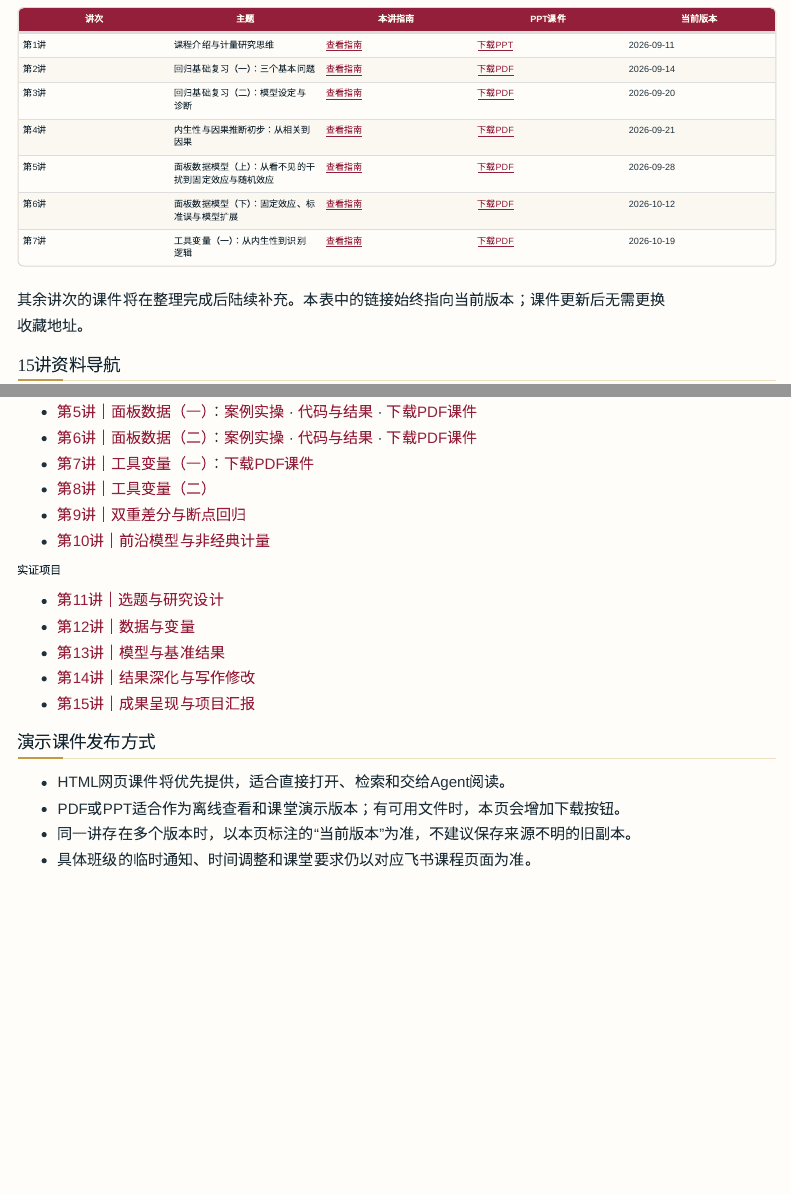
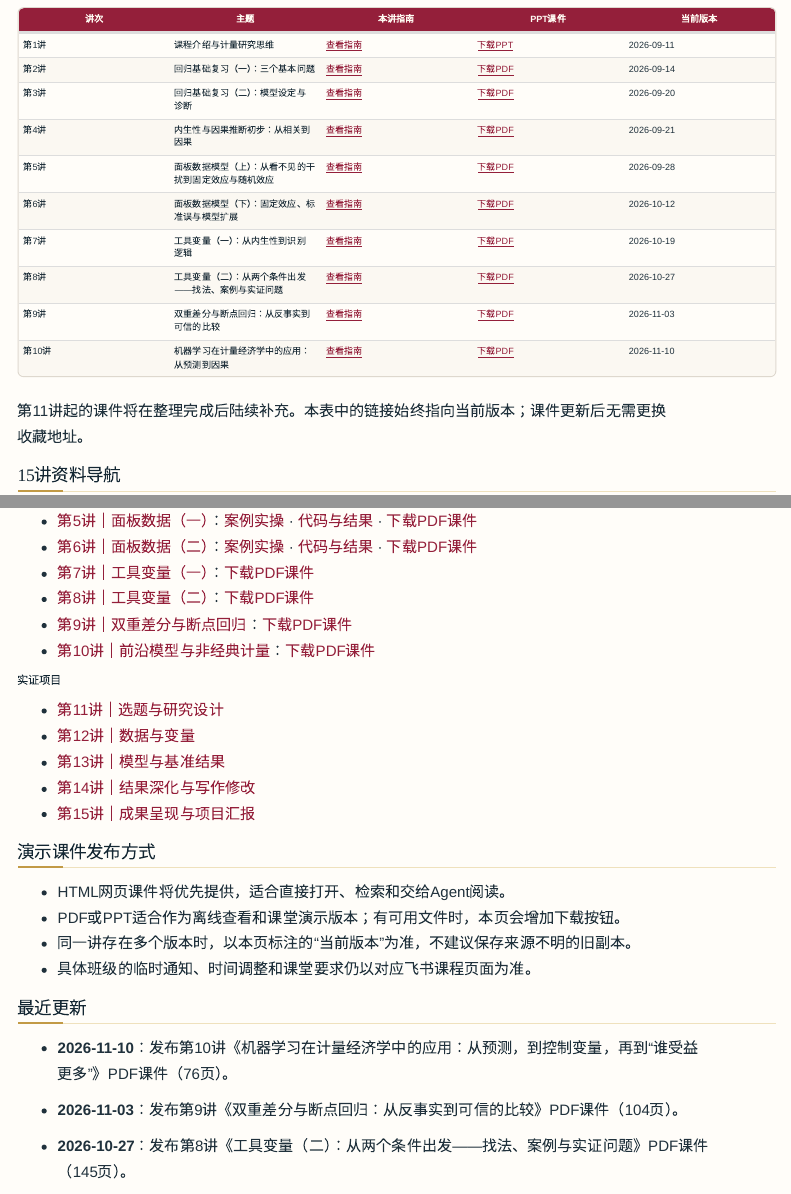
Before and after one commit to zhang-chenglei/Econometrics-course, a Quarto document (course/updates.qmd): the page in a window 1100 px wide, from 640 px down, and a second part further down, joined at a grey line. Rendered offline with R 4.5, knitr and Pandoc in place of Quarto, with nearby package versions; menus at the side of the page are left out.

Commit message:
补登第8—10讲课件下载入口并更新第10讲阅读版PDF
- updates.qmd：演示课件表格补第8/9/10讲三行，资料导航补下载链接，最近更新补发布记录
- lecture10-machine-learning.pdf：替换为最新阅读版（76页）

Co-Authored-By: Claude Code <noreply@anthropic.com>

```diff
--- a/course/updates.qmd
+++ b/course/updates.qmd
@@ -37,8 +37,11 @@ pagetitle: "课件与更新｜持续发布"
 | 第5讲 | 面板数据模型（上）：从看不见的干扰到固定效应与随机效应 | [查看指南](ch03.qmd) | [下载PDF](../materials/slides/lecture05-panel-data-models.pdf) | 2026-09-28 |
 | 第6讲 | 面板数据模型（下）：固定效应、标准误与模型扩展 | [查看指南](ch04.qmd) | [下载PDF](../materials/slides/lecture06-panel-data-models-extensions.pdf) | 2026-10-12 |
 | 第7讲 | 工具变量（一）：从内生性到识别逻辑 | [查看指南](ch05.qmd) | [下载PDF](../materials/slides/lecture07-instrumental-variables-part1.pdf) | 2026-10-19 |
+| 第8讲 | 工具变量（二）：从两个条件出发——找法、案例与实证问题 | [查看指南](part2_guide.qmd) | [下载PDF](../materials/slides/lecture08-instrumental-variables-part2.pdf) | 2026-10-27 |
+| 第9讲 | 双重差分与断点回归：从反事实到可信的比较 | [查看指南](ch06.qmd) | [下载PDF](../materials/slides/lecture09-did-rd.pdf) | 2026-11-03 |
+| 第10讲 | 机器学习在计量经济学中的应用：从预测到因果 | [查看指南](ch07.qmd) | [下载PDF](../materials/slides/lecture10-machine-learning.pdf) | 2026-11-10 |
 
-其余讲次的课件将在整理完成后陆续补充。本表中的链接始终指向当前版本；课件更新后无需更换收藏地址。
+第11讲起的课件将在整理完成后陆续补充。本表中的链接始终指向当前版本；课件更新后无需更换收藏地址。
 
 ## 15讲资料导航
 
@@ -54,9 +57,9 @@ pagetitle: "课件与更新｜持续发布"
 - [第5讲｜面板数据（一）](ch03.qmd)：[案例实操](lesson5_lab.qmd) · [代码与结果](lesson5_code.qmd) · [下载PDF课件](../materials/slides/lecture05-panel-data-models.pdf)
 - [第6讲｜面板数据（二）](ch04.qmd)：[案例实操](lesson6_lab.qmd) · [代码与结果](lesson6_code.qmd) · [下载PDF课件](../materials/slides/lecture06-panel-data-models-extensions.pdf)
 - [第7讲｜工具变量（一）](ch05.qmd)：[下载PDF课件](../materials/slides/lecture07-instrumental-variables-part1.pdf)
-- [第8讲｜工具变量（二）](part2_guide.qmd)
-- [第9讲｜双重差分与断点回归](ch06.qmd)
-- [第10讲｜前沿模型与非经典计量](ch07.qmd)
+- [第8讲｜工具变量（二）](part2_guide.qmd)：[下载PDF课件](../materials/slides/lecture08-instrumental-variables-part2.pdf)
+- [第9讲｜双重差分与断点回归](ch06.qmd)：[下载PDF课件](../materials/slides/lecture09-did-rd.pdf)
+- [第10讲｜前沿模型与非经典计量](ch07.qmd)：[下载PDF课件](../materials/slides/lecture10-machine-learning.pdf)
 
 ### 实证项目
 
@@ -75,6 +78,9 @@ pagetitle: "课件与更新｜持续发布"
 
 ## 最近更新
 
+- **2026-11-10**：发布第10讲《机器学习在计量经济学中的应用：从预测，到控制变量，再到“谁受益更多”》PDF课件（76页）。
+- **2026-11-03**：发布第9讲《双重差分与断点回归：从反事实到可信的比较》PDF课件（104页）。
+- **2026-10-27**：发布第8讲《工具变量（二）：从两个条件出发——找法、案例与实证问题》PDF课件（145页）。
 - **2026-10-12**：第6讲将第33—34帧的时间趋势内容替换为农业、工业、投资和政治稳定的拓展分析（45帧、含逐步展示共152页）。新增结果直接引用原稿表5 Panel A与表6列(4)，标明表号和列号；区分显著与不显著结果，说明相关结果尚不能证明完整的影响链条。保留异质性与滞后分析，同步调整学习目标和总结，原下载地址不变。
 - **2026-10-12**：第6讲澄清第27帧的聚类建议（45帧、含逐步展示共151页）。表格保留一般稳健、企业聚类与城市聚类三种情形，移除突然出现的企业＋行业×年份例子；下方说明两种关联无法由一种分组覆盖时可考虑双向聚类，不要求包含年份，也不是逐级升级。其他课件页保持不变，原下载地址不变。
 - **2026-10-12**：第6讲完成建议表格与概念顺序修订（45帧、含逐步展示共152页）。第4帧仅介绍国家固定效应，不提前出现地区×年份概念；第7帧第三项目标改为一般性的模型扩展。第26帧先讨论、第27帧再给参考建议；第17、27、39帧统一用“什么情况—通常可考虑—为什么—注意什么”表格总结固定效应、标准误与模型扩展。学生页面移除制作提示，保留原稿出处、示意说明及必要的规格差异。原下载地址不变。
```
Also changed, not shown: materials/slides/lecture10-machine-learning.pdf.
